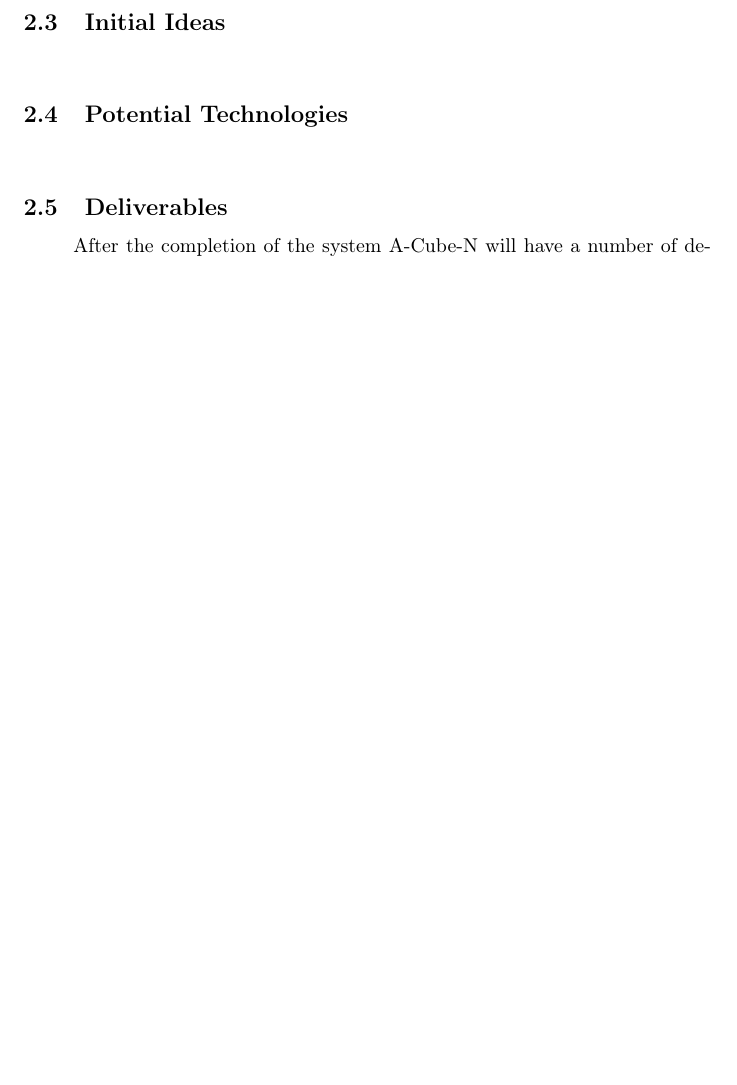
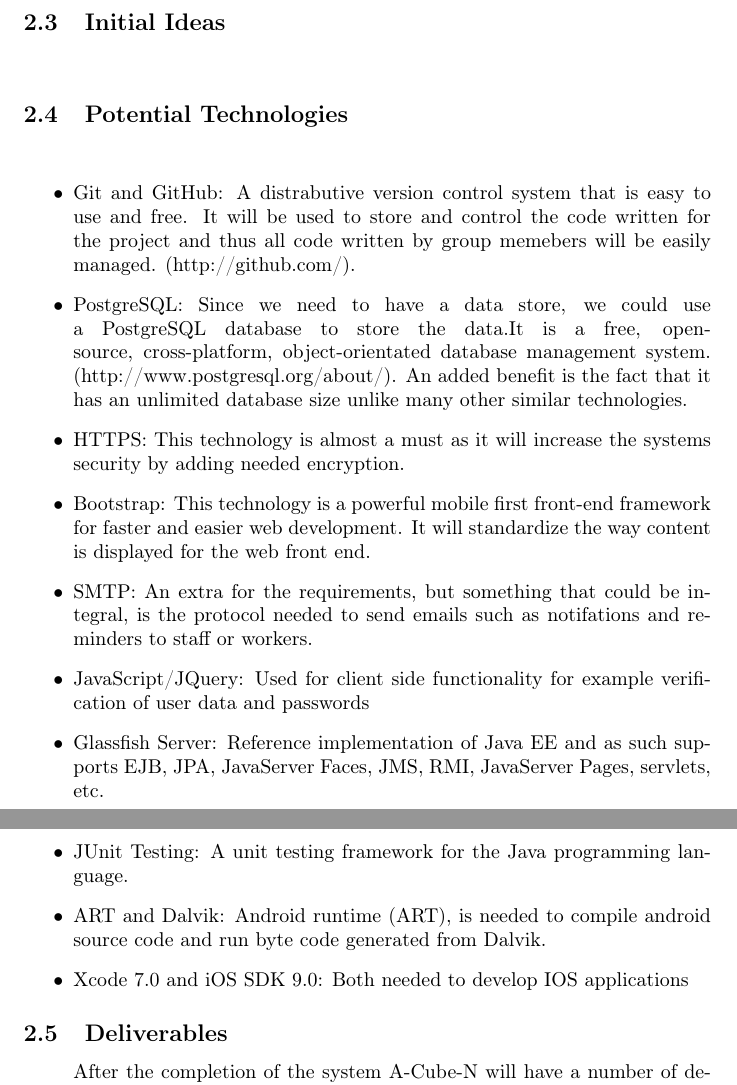
Before and after one commit to ArmandMaree/A-Cube-N, a LaTeX document (tender/harvest/harvest.tex): part of page 10 of 10 before the commit and two parts of pages 10 and 11 of 11 after it, the two joined at a grey line, cut so that both start at the same text, the shorter picture padded with empty space. Compiled offline with pdfLaTeX.

Commit message:
Added initial Technologies

```diff
--- a/tender/harvest/harvest.tex
+++ b/tender/harvest/harvest.tex
@@ -194,8 +194,20 @@
 		\subsection{Initial Ideas}
 			\paragraph\indent
 
-		\subsection{Potential Technologies}
-			\paragraph\indent
+			\subsection{Potential Technologies}
+				\paragraph\indent
+				    		\begin{itemize}
+	    		        \item   Git and GitHub: A distrabutive version control system that is easy to use and free. It will be used to store and control the code written for the project and thus all code written by group memebers will be easily managed. (http://github.com/).
+	    		        \item PostgreSQL: Since we need to have a data store, we could use a PostgreSQL database to store the data.It is a free, open-source, cross-platform, object-orientated database management system. (http://www.postgresql.org/about/). An added benefit is the fact that it has an unlimited database size unlike many other similar technologies.
+	    		        \item HTTPS: This technology is almost a must as it will increase the systems security by adding needed encryption.
+	    		        \item Bootstrap: This technology is a powerful mobile first front-end framework for faster and easier web development. It will standardize the way content is displayed for the web front end.
+	    		        \item SMTP: An extra for the requirements, but something that could be integral, is the protocol needed to send emails such as notifations and reminders to staff or workers.
+	    		        \item JavaScript/JQuery: Used for client side functionality for example verification of user data and passwords
+	    		        \item Glassfish Server:  Reference implementation of Java EE and as such supports EJB, JPA, JavaServer Faces, JMS, RMI, JavaServer Pages, servlets, etc.
+	    		        \item  JUnit Testing: A unit testing framework for the Java programming language.
+	    		        \item ART and Dalvik: Android runtime (ART), is needed to compile android source code and run byte code generated from Dalvik.
+	    		        \item  Xcode 7.0 and iOS SDK 9.0: Both needed to develop IOS applications
+	    		    \end{itemize}
 
 		\subsection{Deliverables}
 			\paragraph\indent
```
